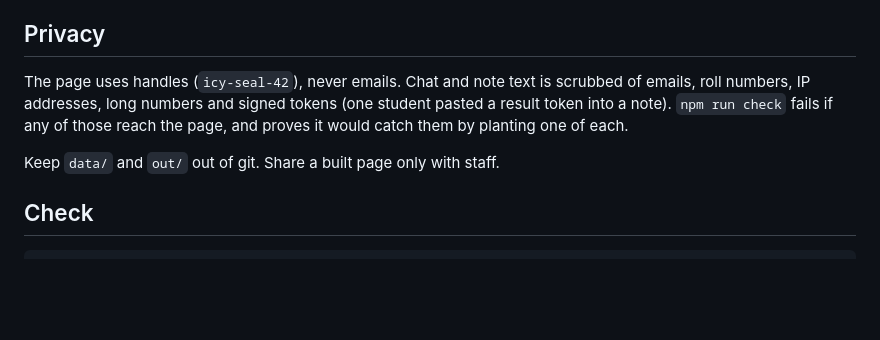
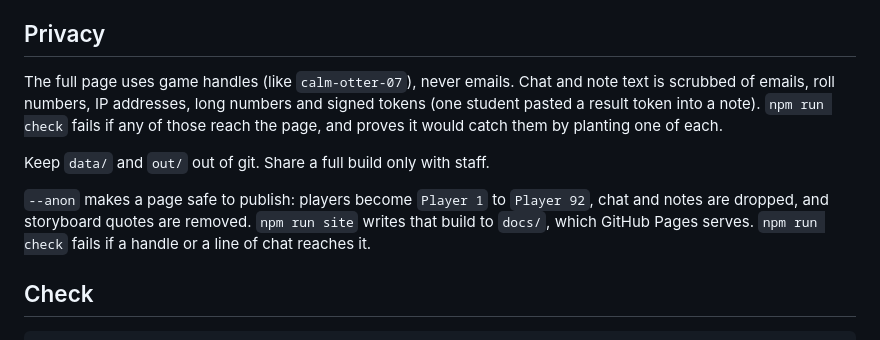
Before and after one commit to SujalPradhan/maze-replay, a Markdown page: README.md, the part around one of its changes. GitHub-like rendering; blank space fills up the shorter version.

```diff
--- a/README.md
+++ b/README.md
@@ -36,9 +43,11 @@ In the page:
 
 ## Privacy
 
-The page uses handles (`icy-seal-42`), never emails. Chat and note text is scrubbed of emails, roll numbers, IP addresses, long numbers and signed tokens (one student pasted a result token into a note). `npm run check` fails if any of those reach the page, and proves it would catch them by planting one of each.
+The full page uses game handles (like `calm-otter-07`), never emails. Chat and note text is scrubbed of emails, roll numbers, IP addresses, long numbers and signed tokens (one student pasted a result token into a note). `npm run check` fails if any of those reach the page, and proves it would catch them by planting one of each.
 
-Keep `data/` and `out/` out of git. Share a built page only with staff.
+Keep `data/` and `out/` out of git. Share a full build only with staff.
+
+`--anon` makes a page safe to publish: players become `Player 1` to `Player 92`, chat and notes are dropped, and storyboard quotes are removed. `npm run site` writes that build to `docs/`, which GitHub Pages serves. `npm run check` fails if a handle or a line of chat reaches it.
 
 ## Check
 
```
Also changed, not shown: other parts of README.md (+24 -2 lines), demo/maze-vault-vox.jpg (added), 12 other files.
